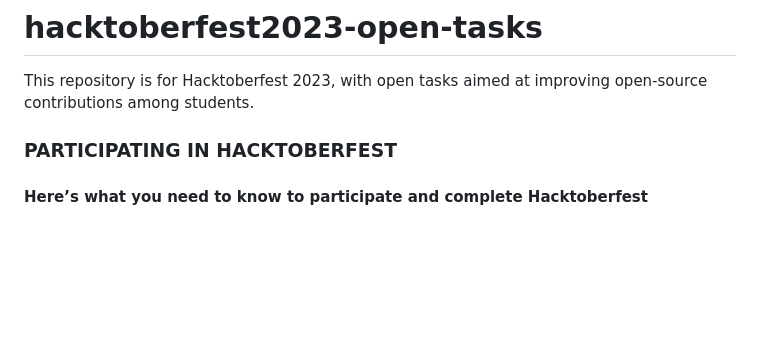
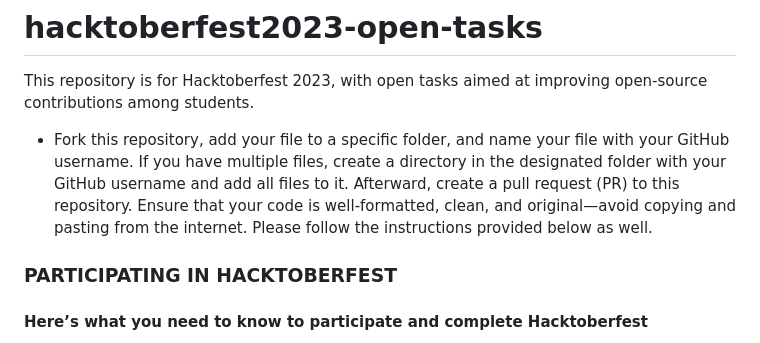
Before and after one commit to buddhimac111/hacktoberfest2023-open-tasks, a Markdown page: README.md, the part around the change. Drawn GitHub-style; blank space fills up the shorter version.

```diff
--- a/README.md
+++ b/README.md
@@ -1,5 +1,7 @@
 # hacktoberfest2023-open-tasks
 This repository is for Hacktoberfest 2023, with open tasks aimed at improving open-source contributions among students.
+
+- Fork this repository, add your file to a specific folder, and name your file with your GitHub username. If you have multiple files, create a directory in the designated folder with your GitHub username and add all files to it. Afterward, create a pull request (PR) to this repository. Ensure that your code is well-formatted, clean, and original—avoid copying and pasting from the internet. Please follow the instructions provided below as well.
 
 ### PARTICIPATING IN HACKTOBERFEST
 
```
